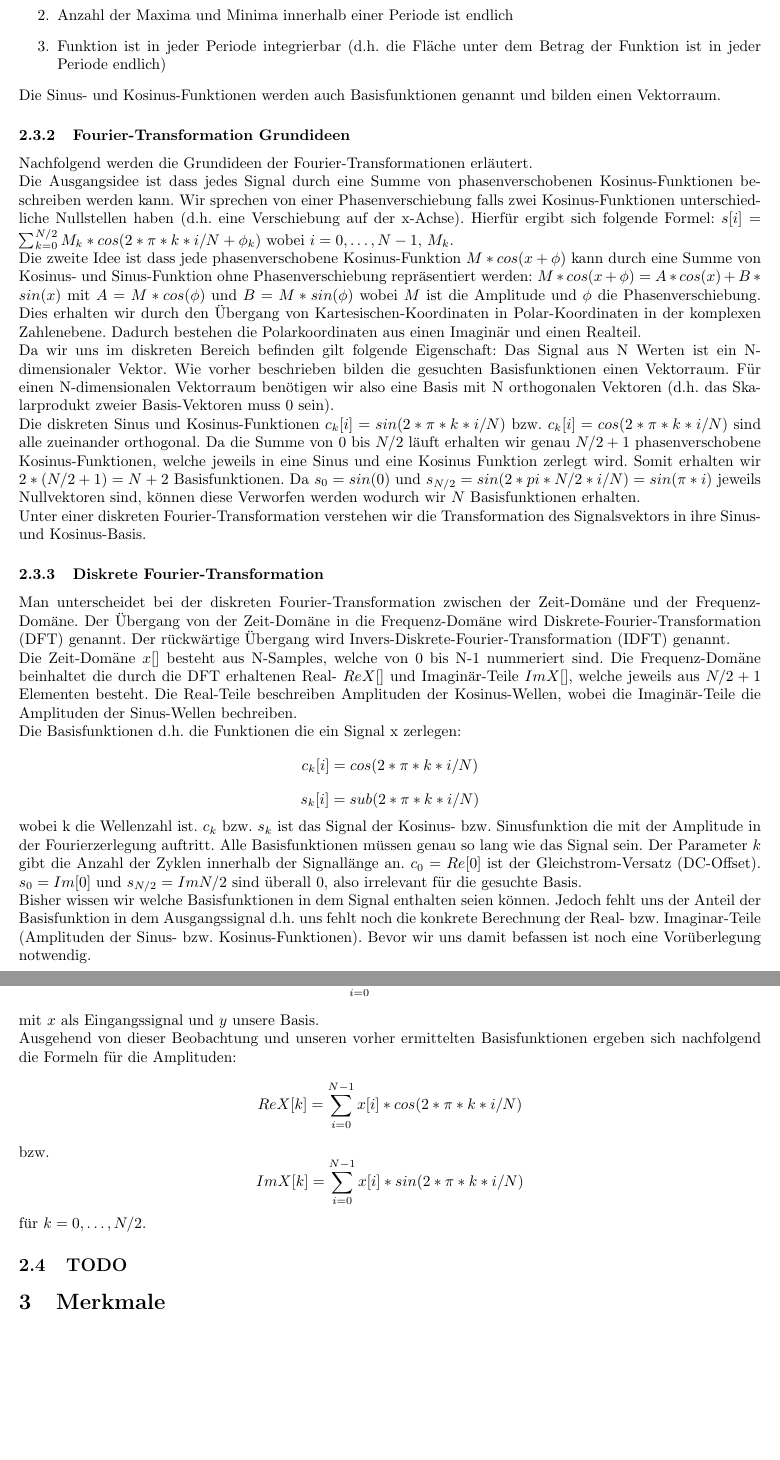
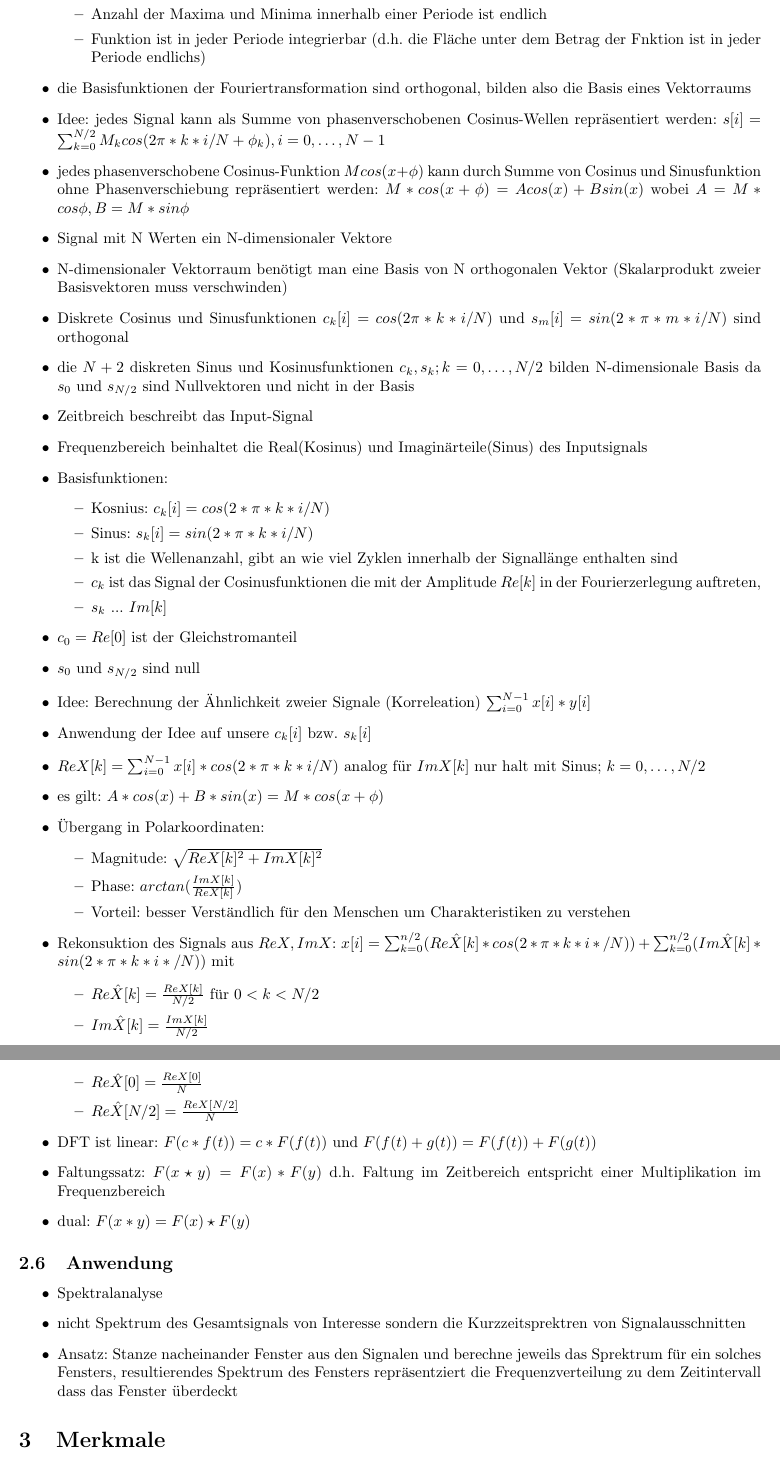
Before and after one commit to ZusammenfassungenBaMaUniHro/Mustererkennung-und-Kontextanalyse, a LaTeX document (Mustererkennung und Kontextanalyse.tex): two parts of pages 5 and 6 of 25, joined at a grey line, cut so that both start at the same text, the shorter picture padded with empty space. Compiled offline with pdfLaTeX.

Commit message:
rework signalanalyse

```diff
--- a/Mustererkennung und Kontextanalyse.tex
+++ b/Mustererkennung und Kontextanalyse.tex
@@ -105,29 +117,53 @@ Macht euch eigene Notizen oder ergänzt/korrigiert meine Ausführungen!
 			\item Anzahl der Unstetigkeiten innerhalb einer Periode ist endlich
 			\item Anzahl der Maxima und Minima innerhalb einer Periode ist endlich
-			\item Funktion ist in jeder Periode integrierbar (d.h. die Fläche unter dem Betrag der Funktion ist in jeder Periode endlich)
-		\end{enumerate}
-		Die Sinus- und Kosinus-Funktionen werden auch Basisfunktionen genannt und bilden einen Vektorraum.
-		\subsubsection{Fourier-Transformation Grundideen}
-		Nachfolgend werden die Grundideen der Fourier-Transformationen erläutert.\\
-		Die Ausgangsidee ist dass jedes Signal durch eine Summe von phasenverschobenen Kosinus-Funktionen beschreiben werden kann. Wir sprechen von einer Phasenverschiebung falls zwei Kosinus-Funktionen unterschiedliche Nullstellen haben (d.h. eine Verschiebung auf der x-Achse). Hierfür ergibt sich folgende Formel: $s[i] = \sum_{k=0}^{N/2} M_{k}*cos(2*\pi*k*i/N+\phi_{k})$ wobei $i = 0,\dots,N-1$, $M_{k}$.\\
-		Die zweite Idee ist dass jede phasenverschobene Kosinus-Funktion $M*cos(x+\phi)$ kann durch eine Summe von Kosinus- und Sinus-Funktion ohne Phasenverschiebung repräsentiert werden: $M*cos(x+\phi) = A*cos(x) + B*sin(x)$ mit $A=M*cos(\phi)$ und $B=M*sin(\phi)$ wobei $M$ ist die Amplitude und $\phi$ die Phasenverschiebung. Dies erhalten wir durch den Übergang von Kartesischen-Koordinaten in Polar-Koordinaten in der komplexen Zahlenebene. Dadurch bestehen die  Polarkoordinaten  aus einen Imaginär und einen Realteil.\\
-		Da wir uns im diskreten Bereich befinden gilt folgende Eigenschaft: Das Signal aus N Werten ist ein N-dimensionaler Vektor. Wie vorher beschrieben bilden die gesuchten Basisfunktionen einen Vektorraum. Für einen N-dimensionalen Vektorraum benötigen wir also eine Basis mit N orthogonalen Vektoren (d.h. das Skalarprodukt zweier Basis-Vektoren muss 0 sein).\\
-		Die diskreten Sinus und Kosinus-Funktionen $c_{k}[i] = sin(2*\pi*k*i/N)$ bzw. $c_{k}[i] = cos(2*\pi*k*i/N)$ sind alle zueinander orthogonal. Da die Summe von 0 bis $N/2$ läuft erhalten wir genau $N/2+1$ phasenverschobene Kosinus-Funktionen, welche jeweils in eine Sinus und eine Kosinus Funktion zerlegt wird. Somit erhalten wir $2*(N/2+1) = N+2$ Basisfunktionen. Da $s_{0} = sin(0)$ und $s_{N/2} = sin(2*pi*N/2*i/N) = sin(\pi*i)$ jeweils Nullvektoren sind, können diese Verworfen werden wodurch wir $N$ Basisfunktionen erhalten.\\
-		Unter einer diskreten Fourier-Transformation verstehen wir die Transformation des Signalsvektors in ihre Sinus- und Kosinus-Basis.
-		\subsubsection{Diskrete Fourier-Transformation}
-		Man unterscheidet bei der diskreten Fourier-Transformation zwischen der Zeit-Domäne und der Frequenz-Domäne. Der Übergang von der Zeit-Domäne in die Frequenz-Domäne wird Diskrete-Fourier-Transformation (DFT) genannt. Der rückwärtige Übergang wird Invers-Diskrete-Fourier-Transformation (IDFT) genannt.\\
-		Die Zeit-Domäne $x[]$ besteht aus N-Samples, welche von 0 bis N-1 nummeriert sind. Die Frequenz-Domäne beinhaltet die durch die DFT erhaltenen Real- $ReX[]$ und Imaginär-Teile $ImX[]$, welche jeweils aus $N/2+1$ Elementen besteht. Die Real-Teile beschreiben Amplituden der Kosinus-Wellen, wobei die Imaginär-Teile die Amplituden der Sinus-Wellen bechreiben.\\
-		Die Basisfunktionen d.h. die Funktionen die ein Signal x zerlegen:
-			$$c_{k}[i]=cos(2*\pi*k*i/N)$$
-			$$s_{k}[i]=sub(2*\pi*k*i/N)$$
-		wobei k die Wellenzahl ist. $c_{k}$ bzw. $s_{k}$ ist das Signal der Kosinus- bzw. Sinusfunktion die mit der Amplitude in der Fourierzerlegung auftritt. Alle Basisfunktionen müssen genau so lang wie das Signal sein. Der Parameter $k$ gibt die Anzahl der Zyklen innerhalb der Signallänge an. $c_{0} = Re[0]$ ist der Gleichstrom-Versatz (DC-Offset). $s_{0} = Im[0]$ und $s_{N/2} = Im{N/2}$ sind überall 0, also irrelevant für die gesuchte Basis.\\
-		Bisher wissen wir welche Basisfunktionen in dem Signal enthalten seien können. Jedoch fehlt uns der Anteil der Basisfunktion in dem Ausgangssignal d.h. uns fehlt noch die konkrete Berechnung der Real- bzw. Imaginar-Teile (Amplituden der Sinus- bzw. Kosinus-Funktionen). Bevor wir uns damit befassen ist noch eine Vorüberlegung notwendig.\\
-		Da wir wissen wollen wie ähnlich unser Eingangssignal zu unser Basis ist berechnen wir nachfolgend die Korrelation. Die allgemeine Formel ergibt sich wie folgt:
-		$$ \sum_{i=0}^{N-1} x[i]*y[i]$$ mit $x$ als Eingangssignal und $y$ unsere Basis.\\
-		Ausgehend von dieser Beobachtung und unseren vorher ermittelten Basisfunktionen ergeben sich nachfolgend die Formeln für die Amplituden:
-		$$ReX[k] =\sum_{i=0}^{N-1} x[i]*cos(2*\pi*k*i/N) $$ bzw. $$ImX[k] =\sum_{i=0}^{N-1} x[i]*sin(2*\pi*k*i/N) $$ für $k = 0,\dots,N/2$.
-		\subsection{TODO}
-
+			\item Funktion ist in jeder Periode integrierbar (d.h. die Fläche unter dem Betrag der Fnktion ist in jeder Periode endlichs)
+		\end{itemize}
+		\item die Basisfunktionen der Fouriertransformation sind orthogonal, bilden also die Basis eines Vektorraums
+		\item Idee: jedes Signal kann als Summe von phasenverschobenen Cosinus-Wellen repräsentiert werden: $s[i] = \sum_{k=0}^{N/2} M_k cos(2\pi*k*i/N+\phi_k), i = 0,\dots,N-1$
+		\item jedes phasenverschobene Cosinus-Funktion $M cos(x+\phi)$ kann durch Summe von Cosinus und Sinusfunktion ohne Phasenverschiebung repräsentiert werden: $M*cos(x+\phi) = A cos(x)+B sin(x)$ wobei $A = M*cos \phi, B = M*sin \phi$
+		\item Signal mit N Werten ein N-dimensionaler Vektore
+		\item N-dimensionaler Vektorraum benötigt man eine Basis von N orthogonalen Vektor (Skalarprodukt zweier Basisvektoren muss verschwinden)
+		\item Diskrete Cosinus und Sinusfunktionen $c_k[i] = cos(2\pi*k*i/N)$ und $s_m[i] = sin(2*\pi*m*i/N)$ sind orthogonal
+		\item die $N+2$ diskreten Sinus und Kosinusfunktionen $c_k,s_k; k = 0,\dots,N/2$ bilden N-dimensionale Basis da $s_0$ und $s_{N/2}$ sind Nullvektoren und nicht in der Basis
+		\item Zeitbreich beschreibt das Input-Signal
+		\item Frequenzbereich beinhaltet die Real(Kosinus) und Imaginärteile(Sinus) des Inputsignals
+		\item Basisfunktionen:
+		\begin{itemize}
+			\item Kosnius: $c_k[i] = cos(2*\pi*k*i/N)$
+			\item Sinus: $s_k[i] = sin(2*\pi*k*i/N)$
+			\item k ist die Wellenanzahl, gibt an wie viel Zyklen innerhalb der Signallänge enthalten sind
+			\item $c_k$ ist das Signal der Cosinusfunktionen die mit der Amplitude $Re[k]$ in der Fourierzerlegung auftreten,
+			\item $s_k$ ... $Im[k]$
+		\end{itemize}
+		\item $c_0 = Re[0]$ ist der Gleichstromanteil
+		\item $s_0$ und $s_{N/2}$ sind null
+		\item Idee: Berechnung der Ähnlichkeit zweier Signale (Korreleation) $\sum_{i=0}^{N-1}x[i]*y[i]$
+		\item Anwendung der Idee auf unsere $c_k[i]$ bzw. $s_k[i]$
+		\item $ReX[k] = \sum_{i=0}^{N-1}x[i]*cos(2*\pi*k*i/N)$ analog für $ImX[k]$ nur halt mit Sinus; $k = 0,\dots,N/2$
+		\item es gilt: $A*cos(x)+B*sin(x) = M*cos(x+\phi)$
+		\item Übergang in Polarkoordinaten:
+		\begin{itemize}
+			\item Magnitude: $\sqrt{ReX[k]^2+ImX[k]^2}$
+			\item Phase: $arctan(\frac{ImX[k]}{ReX[k]})$
+			\item Vorteil: besser Verständlich für den Menschen um Charakteristiken zu verstehen
+		\end{itemize}
+		\item Rekonsuktion des Signals aus $ReX,ImX$: $x[i] = \sum_{k=0}^{n/2}(Re\hat{X}[k]*cos(2*\pi*k*i*/N))+\sum_{k=0}^{n/2}(Im\hat{X}[k]*sin(2*\pi*k*i*/N))$ mit
+		\begin{itemize}
+			\item $Re\hat{X}[k] = \frac{ReX[k]}{N/2}$ für $ 0 < k <N/2$
+			\item $Im\hat{X}[k] = \frac{ImX[k]}{N/2}$
+			\item $Re\hat{X}[0] = \frac{ReX[0]}{N}$
+			\item $Re\hat{X}[N/2] = \frac{ReX[N/2]}{N}$
+		\end{itemize}
+		\item DFT ist linear: $F(c*f(t)) = c*F(f(t))$ und $F(f(t)+g(t)) = F(f(t))+F(g(t))$
+		\item Faltungssatz: $F(x\star y)= F(x)*F(y)$ d.h. Faltung im Zeitbereich entspricht einer Multiplikation im Frequenzbereich
+		\item dual: $F(x*y) = F(x)\star F(y)$
+	\end{itemize}
+	\subsection{Anwendung}
+	\begin{itemize}
+		\item Spektralanalyse
+		\item nicht Spektrum des Gesamtsignals von Interesse sondern die Kurzzeitsprektren von Signalausschnitten
+		\item Ansatz: Stanze nacheinander Fenster aus den Signalen und berechne jeweils das Sprektrum für ein solches Fensters, resultierendes Spektrum des Fensters repräsentziert die Frequenzverteilung zu dem Zeitintervall dass das Fenster überdeckt
+	\end{itemize}
 \section{Merkmale}
 	\subsection{Statistische Merkmale}
 		\subsubsection{Erwartungswert}
```
Also changed, not shown: Multiagentensystme.tex (added), Mustererkennung und Kontextanalyse.pdf, Mustererkennung und Kontextanalyse.tex (88 more changed lines).
